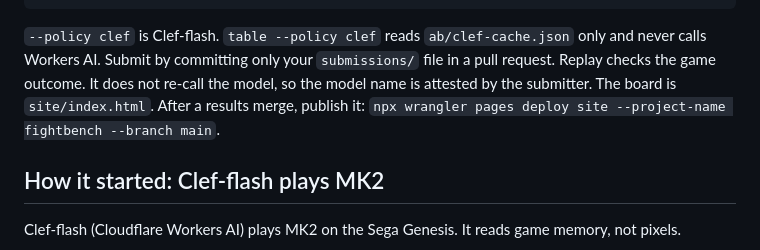
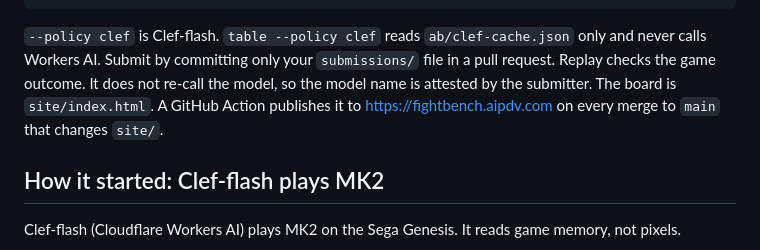
Before and after one commit to aipdv/fightbench, a Markdown page: README.md, the part around the change. GitHub-like rendering.

Commit message:
README: the board deploys on merge

````diff
--- a/README.md
+++ b/README.md
@@ -23,7 +23,7 @@ uv run fightbench.py replay submissions/<file>.json        # maintainer: writes
 uv run fightbench.py replay script                         # floor row, full ladder
 ```
 
-`--policy clef` is Clef-flash. `table --policy clef` reads `ab/clef-cache.json` only and never calls Workers AI. Submit by committing only your `submissions/` file in a pull request. Replay checks the game outcome. It does not re-call the model, so the model name is attested by the submitter. The board is `site/index.html`. After a results merge, publish it: `npx wrangler pages deploy site --project-name fightbench --branch main`.
+`--policy clef` is Clef-flash. `table --policy clef` reads `ab/clef-cache.json` only and never calls Workers AI. Submit by committing only your `submissions/` file in a pull request. Replay checks the game outcome. It does not re-call the model, so the model name is attested by the submitter. The board is `site/index.html`. A GitHub Action publishes it to https://fightbench.aipdv.com on every merge to `main` that changes `site/`.
 
 ## How it started: Clef-flash plays MK2
 
````
